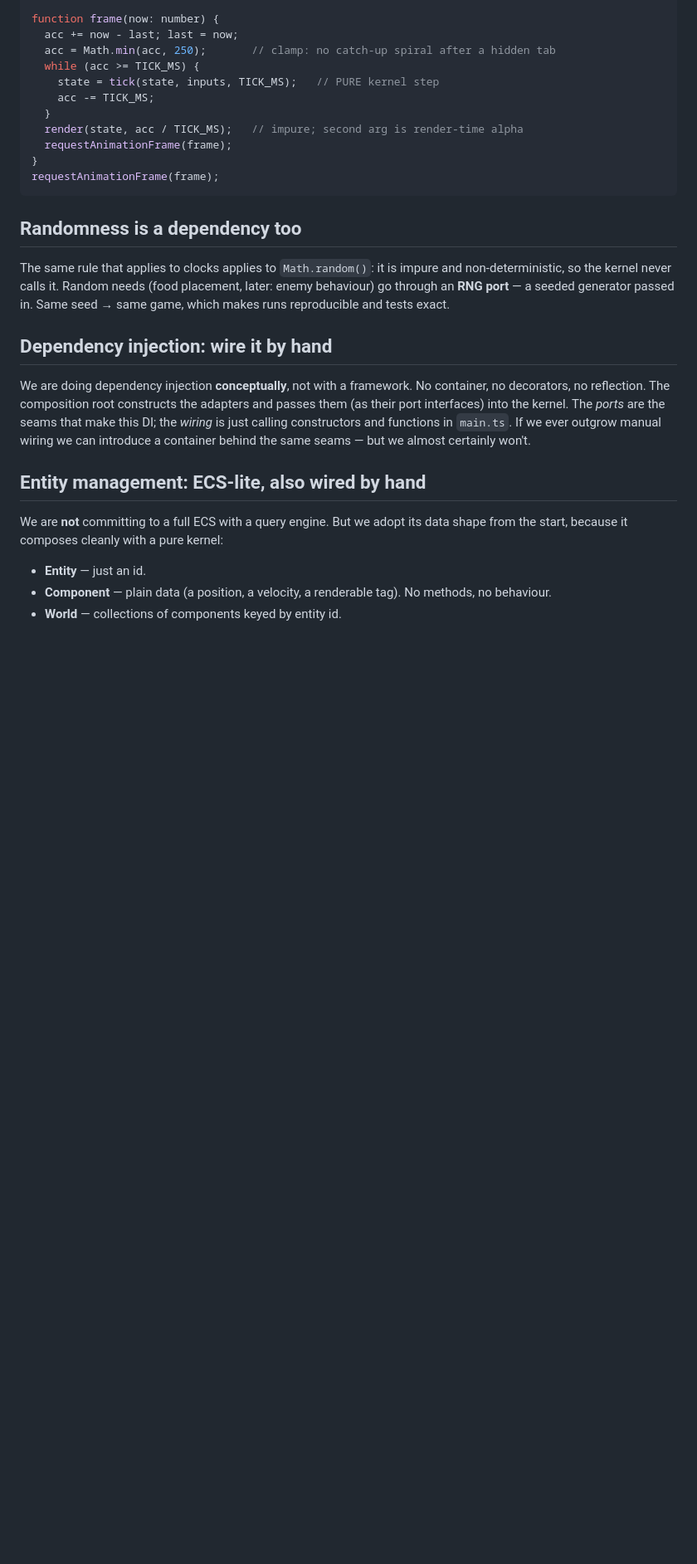
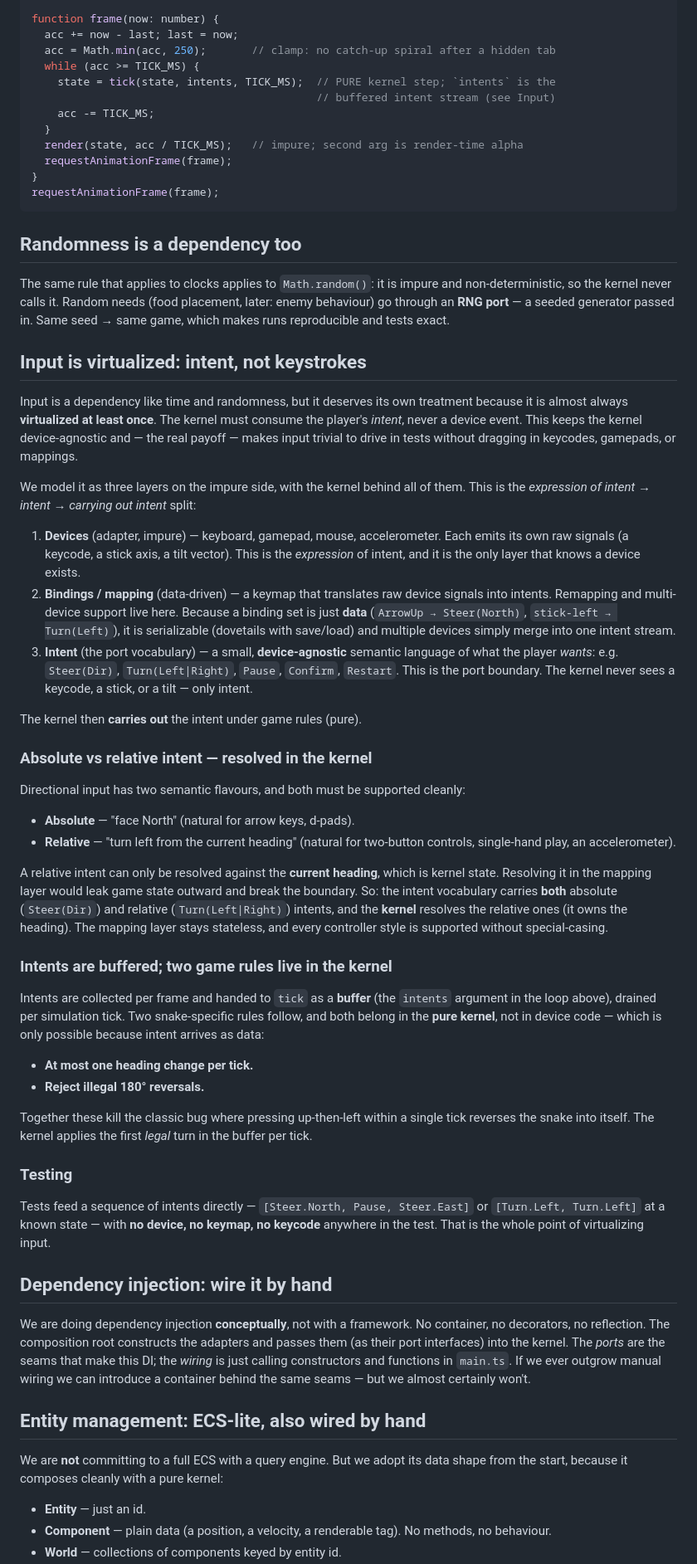
Before and after one commit to jml-89/badsnake, a Markdown page: docs/architecture.md, the part around one of its changes. Shown at 83% size. Rendered like a GitHub page; blank space fills up the shorter version.

Commit message:
Model input as a virtualized intent dependency
Expand the input design from a single ambient argument into a proper layered,
device-agnostic model:

- Three impure layers (devices -> bindings/mapping -> intent) with the pure
  kernel behind all of them; the kernel consumes intent, never keycodes.
- Bindings are serializable data, so remapping and multi-device merge fall out
  for free and dovetail with save/load.
- Intent vocabulary carries both absolute (Steer) and relative (Turn) forms;
  relative turns are resolved in the kernel since it owns the heading, keeping
  the mapping layer stateless.
- Intents are buffered and drained per sim tick; the one-turn-per-tick and
  no-180-reversal rules live in the kernel, killing the double-input reverse bug.
- Tests feed intent sequences directly, with no device/keymap/keycode involved.

Resolves open question #1 from the PR.

Co-Authored-By: Claude Opus 4.8 <noreply@anthropic.com>
Claude-Session: https://claude.ai/code/session_01UoaJW6iYBce7baUFyg2YBt

```diff
--- a/docs/architecture.md
+++ b/docs/architecture.md
@@ -91,7 +91,8 @@ function frame(now: number) {
   acc += now - last; last = now;
   acc = Math.min(acc, 250);       // clamp: no catch-up spiral after a hidden tab
   while (acc >= TICK_MS) {
-    state = tick(state, inputs, TICK_MS);   // PURE kernel step
+    state = tick(state, intents, TICK_MS);  // PURE kernel step; `intents` is the
+                                            // buffered intent stream (see Input)
     acc -= TICK_MS;
   }
   render(state, acc / TICK_MS);   // impure; second arg is render-time alpha
@@ -107,6 +108,68 @@ and non-deterministic, so the kernel never calls it. Random needs (food
 placement, later: enemy behaviour) go through an **RNG port** — a seeded
 generator passed in. Same seed → same game, which makes runs reproducible and
 tests exact.
+
+## Input is virtualized: intent, not keystrokes
+
+Input is a dependency like time and randomness, but it deserves its own
+treatment because it is almost always **virtualized at least once**. The kernel
+must consume the player's *intent*, never a device event. This keeps the kernel
+device-agnostic and — the real payoff — makes input trivial to drive in tests
+without dragging in keycodes, gamepads, or mappings.
+
+We model it as three layers on the impure side, with the kernel behind all of
+them. This is the *expression of intent → intent → carrying out intent* split:
+
+1. **Devices** (adapter, impure) — keyboard, gamepad, mouse, accelerometer. Each
+   emits its own raw signals (a keycode, a stick axis, a tilt vector). This is
+   the *expression* of intent, and it is the only layer that knows a device
+   exists.
+2. **Bindings / mapping** (data-driven) — a keymap that translates raw device
+   signals into intents. Remapping and multi-device support live here. Because a
+   binding set is just **data** (`ArrowUp → Steer(North)`, `stick-left →
+   Turn(Left)`), it is serializable (dovetails with save/load) and multiple
+   devices simply merge into one intent stream.
+3. **Intent** (the port vocabulary) — a small, **device-agnostic** semantic
+   language of what the player *wants*: e.g. `Steer(Dir)`, `Turn(Left|Right)`,
+   `Pause`, `Confirm`, `Restart`. This is the port boundary. The kernel never
+   sees a keycode, a stick, or a tilt — only intent.
+
+The kernel then **carries out** the intent under game rules (pure).
+
+### Absolute vs relative intent — resolved in the kernel
+
+Directional input has two semantic flavours, and both must be supported cleanly:
+
+- **Absolute** — "face North" (natural for arrow keys, d-pads).
+- **Relative** — "turn left from the current heading" (natural for two-button
+  controls, single-hand play, an accelerometer).
+
+A relative intent can only be resolved against the **current heading**, which is
+kernel state. Resolving it in the mapping layer would leak game state outward and
+break the boundary. So: the intent vocabulary carries **both** absolute
+(`Steer(Dir)`) and relative (`Turn(Left|Right)`) intents, and the **kernel**
+resolves the relative ones (it owns the heading). The mapping layer stays
+stateless, and every controller style is supported without special-casing.
+
+### Intents are buffered; two game rules live in the kernel
+
+Intents are collected per frame and handed to `tick` as a **buffer** (the
+`intents` argument in the loop above), drained per simulation tick. Two
+snake-specific rules follow, and both belong in the **pure kernel**, not in
+device code — which is only possible because intent arrives as data:
+
+- **At most one heading change per tick.**
+- **Reject illegal 180° reversals.**
+
+Together these kill the classic bug where pressing up-then-left within a single
+tick reverses the snake into itself. The kernel applies the first *legal* turn in
+the buffer per tick.
+
+### Testing
+
+Tests feed a sequence of intents directly — `[Steer.North, Pause, Steer.East]`
+or `[Turn.Left, Turn.Left]` at a known state — with **no device, no keymap, no
+keycode** anywhere in the test. That is the whole point of virtualizing input.
 
 ## Dependency injection: wire it by hand
 
```
Also changed, not shown: other parts of docs/architecture.md (+14 -7 lines).
